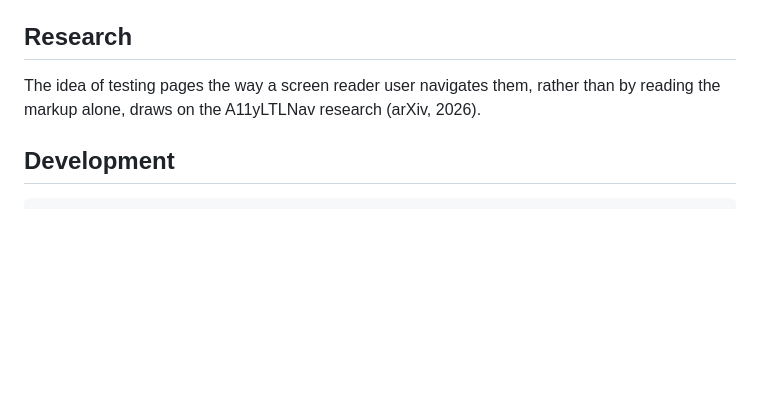
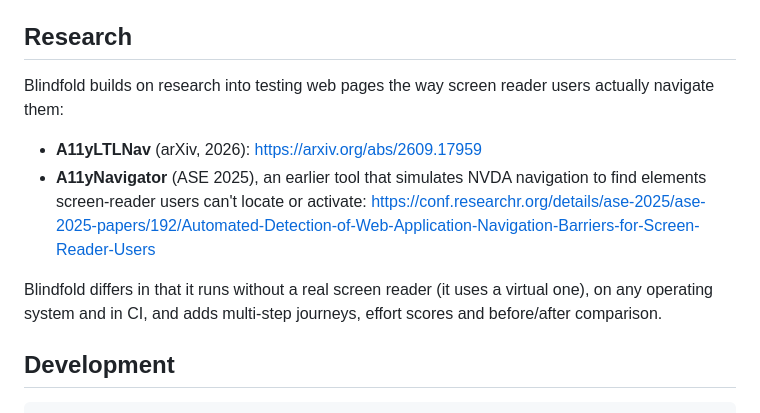
Before and after one commit to Yusuf-Hridoy/blindfold-accessibility-tester, a Markdown page: README.md, the part around the change. Drawn GitHub-style; blank space fills up the shorter version.

Commit message:
docs: credit A11yLTLNav and A11yNavigator in the README research section

```diff
--- a/README.md
+++ b/README.md
@@ -402,8 +402,17 @@ even with `fail-on: never`.
 
 ## Research
 
-The idea of testing pages the way a screen reader user navigates them, rather
-than by reading the markup alone, draws on the A11yLTLNav research (arXiv, 2026).
+Blindfold builds on research into testing web pages the way screen reader users
+actually navigate them:
+
+- **A11yLTLNav** (arXiv, 2026): <https://arxiv.org/abs/2609.17959>
+- **A11yNavigator** (ASE 2025), an earlier tool that simulates NVDA navigation
+  to find elements screen-reader users can't locate or activate:
+  <https://conf.researchr.org/details/ase-2025/ase-2025-papers/192/Automated-Detection-of-Web-Application-Navigation-Barriers-for-Screen-Reader-Users>
+
+Blindfold differs in that it runs without a real screen reader (it uses a
+virtual one), on any operating system and in CI, and adds multi-step journeys,
+effort scores and before/after comparison.
 
 ## Development
 
```
